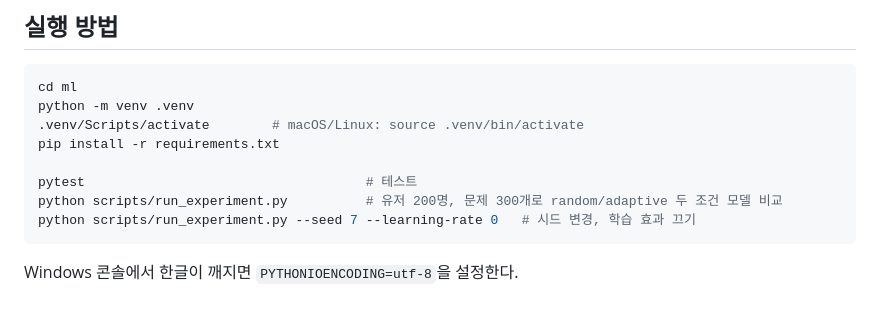
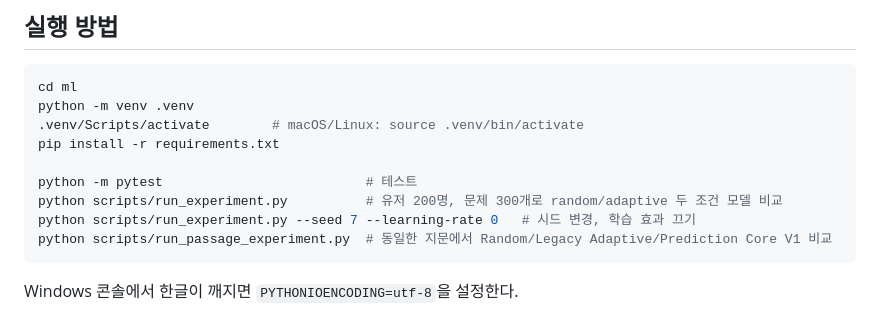
Before and after one commit to studio-lucky7/neuroknot, a Markdown page: ml/README.md, the part around one of its changes. Drawn GitHub-style.

````diff
--- a/ml/README.md
+++ b/ml/README.md
@@ -83,9 +91,10 @@ python -m venv .venv
 .venv/Scripts/activate        # macOS/Linux: source .venv/bin/activate
 pip install -r requirements.txt
 
-pytest                                    # 테스트
+python -m pytest                          # 테스트
 python scripts/run_experiment.py          # 유저 200명, 문제 300개로 random/adaptive 두 조건 모델 비교
 python scripts/run_experiment.py --seed 7 --learning-rate 0   # 시드 변경, 학습 효과 끄기
+python scripts/run_passage_experiment.py  # 동일한 지문에서 Random/Legacy Adaptive/Prediction Core V1 비교
 ```
 
 Windows 콘솔에서 한글이 깨지면 `PYTHONIOENCODING=utf-8`을 설정한다.
````
Also changed, not shown: other parts of ml/README.md (+10 -2 lines), ml/PREDICTION_CORE_V1.md (added, +96 -0 lines).
